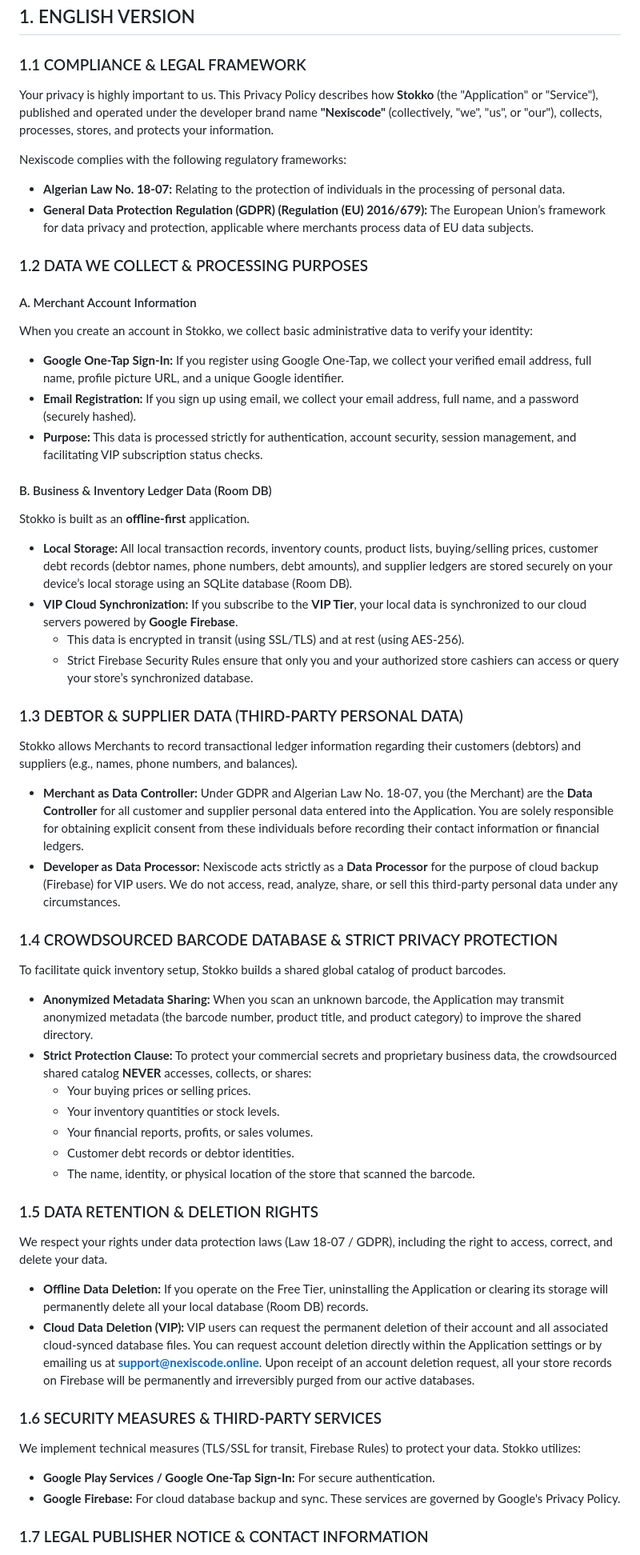
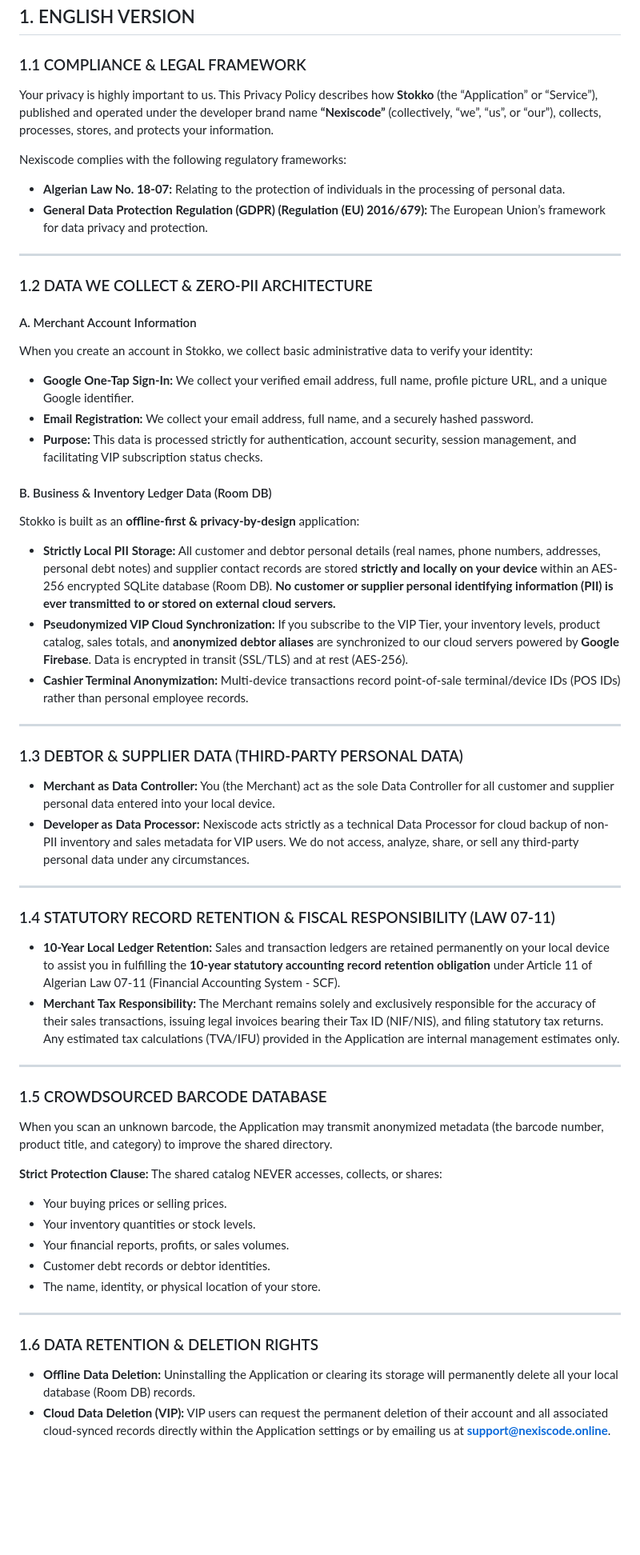
Before and after one commit to NexisCodeLabs/stokko-privacy, a Markdown page: stokko_privacy_policy.md, the part around one of its changes. Shown at 80% size. GitHub-like rendering; blank space fills up the shorter version.

```diff
--- a/stokko_privacy_policy.md
+++ b/stokko_privacy_policy.md
@@ -7,51 +7,55 @@
 ## 1. ENGLISH VERSION
 
 ### 1.1 COMPLIANCE & LEGAL FRAMEWORK
-Your privacy is highly important to us. This Privacy Policy describes how **Stokko** (the "Application" or "Service"), published and operated under the developer brand name **"Nexiscode"** (collectively, "we", "us", or "our"), collects, processes, stores, and protects your information.
+Your privacy is highly important to us. This Privacy Policy describes how **Stokko** (the “Application” or “Service”), published and operated under the developer brand name **“Nexiscode”** (collectively, “we”, “us”, or “our”), collects, processes, stores, and protects your information.
 
 Nexiscode complies with the following regulatory frameworks:
 * **Algerian Law No. 18-07:** Relating to the protection of individuals in the processing of personal data.
-* **General Data Protection Regulation (GDPR) (Regulation (EU) 2016/679):** The European Union’s framework for data privacy and protection, applicable where merchants process data of EU data subjects.
+* **General Data Protection Regulation (GDPR) (Regulation (EU) 2016/679):** The European Union’s framework for data privacy and protection.
 
-### 1.2 DATA WE COLLECT & PROCESSING PURPOSES
+---
+
+### 1.2 DATA WE COLLECT & ZERO-PII ARCHITECTURE
 
 #### A. Merchant Account Information
 When you create an account in Stokko, we collect basic administrative data to verify your identity:
-* **Google One-Tap Sign-In:** If you register using Google One-Tap, we collect your verified email address, full name, profile picture URL, and a unique Google identifier.
-* **Email Registration:** If you sign up using email, we collect your email address, full name, and a password (securely hashed).
+* **Google One-Tap Sign-In:** We collect your verified email address, full name, profile picture URL, and a unique Google identifier.
+* **Email Registration:** We collect your email address, full name, and a securely hashed password.
 * **Purpose:** This data is processed strictly for authentication, account security, session management, and facilitating VIP subscription status checks.
 
 #### B. Business & Inventory Ledger Data (Room DB)
-Stokko is built as an **offline-first** application.
-* **Local Storage:** All local transaction records, inventory counts, product lists, buying/selling prices, customer debt records (debtor names, phone numbers, debt amounts), and supplier ledgers are stored securely on your device’s local storage using an SQLite database (Room DB).
-* **VIP Cloud Synchronization:** If you subscribe to the **VIP Tier**, your local data is synchronized to our cloud servers powered by **Google Firebase**.
-  * This data is encrypted in transit (using SSL/TLS) and at rest (using AES-256).
-  * Strict Firebase Security Rules ensure that only you and your authorized store cashiers can access or query your store’s synchronized database.
+Stokko is built as an **offline-first & privacy-by-design** application:
+* **Strictly Local PII Storage:** All customer and debtor personal details (real names, phone numbers, addresses, personal debt notes) and supplier contact records are stored **strictly and locally on your device** within an AES-256 encrypted SQLite database (Room DB). **No customer or supplier personal identifying information (PII) is ever transmitted to or stored on external cloud servers.**
+* **Pseudonymized VIP Cloud Synchronization:** If you subscribe to the VIP Tier, your inventory levels, product catalog, sales totals, and **anonymized debtor aliases** are synchronized to our cloud servers powered by **Google Firebase**. Data is encrypted in transit (SSL/TLS) and at rest (AES-256).
+* **Cashier Terminal Anonymization:** Multi-device transactions record point-of-sale terminal/device IDs (POS IDs) rather than personal employee records.
+
+---
 
 ### 1.3 DEBTOR & SUPPLIER DATA (THIRD-PARTY PERSONAL DATA)
-Stokko allows Merchants to record transactional ledger information regarding their customers (debtors) and suppliers (e.g., names, phone numbers, and balances).
-* **Merchant as Data Controller:** Under GDPR and Algerian Law No. 18-07, you (the Merchant) are the **Data Controller** for all customer and supplier personal data entered into the Application. You are solely responsible for obtaining explicit consent from these individuals before recording their contact information or financial ledgers.
-* **Developer as Data Processor:** Nexiscode acts strictly as a **Data Processor** for the purpose of cloud backup (Firebase) for VIP users. We do not access, read, analyze, share, or sell this third-party personal data under any circumstances.
+* **Merchant as Data Controller:** You (the Merchant) act as the sole Data Controller for all customer and supplier personal data entered into your local device.
+* **Developer as Data Processor:** Nexiscode acts strictly as a technical Data Processor for cloud backup of non-PII inventory and sales metadata for VIP users. We do not access, analyze, share, or sell any third-party personal data under any circumstances.
 
-### 1.4 CROWDSOURCED BARCODE DATABASE & STRICT PRIVACY PROTECTION
-To facilitate quick inventory setup, Stokko builds a shared global catalog of product barcodes.
-* **Anonymized Metadata Sharing:** When you scan an unknown barcode, the Application may transmit anonymized metadata (the barcode number, product title, and product category) to improve the shared directory.
-* **Strict Protection Clause:** To protect your commercial secrets and proprietary business data, the crowdsourced shared catalog **NEVER** accesses, collects, or shares:
-  * Your buying prices or selling prices.
-  * Your inventory quantities or stock levels.
-  * Your financial reports, profits, or sales volumes.
-  * Customer debt records or debtor identities.
-  * The name, identity, or physical location of the store that scanned the barcode.
+---
 
-### 1.5 DATA RETENTION & DELETION RIGHTS
-We respect your rights under data protection laws (Law 18-07 / GDPR), including the right to access, correct, and delete your data.
-* **Offline Data Deletion:** If you operate on the Free Tier, uninstalling the Application or clearing its storage will permanently delete all your local database (Room DB) records.
-* **Cloud Data Deletion (VIP):** VIP users can request the permanent deletion of their account and all associated cloud-synced database files. You can request account deletion directly within the Application settings or by emailing us at **support@nexiscode.online**. Upon receipt of an account deletion request, all your store records on Firebase will be permanently and irreversibly purged from our active databases.
+### 1.4 STATUTORY RECORD RETENTION & FISCAL RESPONSIBILITY (LAW 07-11)
+* **10-Year Local Ledger Retention:** Sales and transaction ledgers are retained permanently on your local device to assist you in fulfilling the **10-year statutory accounting record retention obligation** under Article 11 of Algerian Law 07-11 (Financial Accounting System - SCF).
+* **Merchant Tax Responsibility:** The Merchant remains solely and exclusively responsible for the accuracy of their sales transactions, issuing legal invoices bearing their Tax ID (NIF/NIS), and filing statutory tax returns. Any estimated tax calculations (TVA/IFU) provided in the Application are internal management estimates only.
 
-### 1.6 SECURITY MEASURES & THIRD-PARTY SERVICES
-We implement technical measures (TLS/SSL for transit, Firebase Rules) to protect your data. Stokko utilizes:
-* **Google Play Services / Google One-Tap Sign-In:** For secure authentication.
-* **Google Firebase:** For cloud database backup and sync.
-These services are governed by Google's Privacy Policy.
+---
 
-### 1.7 LEGAL PUBLISHER NOTICE & CONTACT INFORMATION
+### 1.5 CROWDSOURCED BARCODE DATABASE
+When you scan an unknown barcode, the Application may transmit anonymized metadata (the barcode number, product title, and category) to improve the shared directory.
+
+**Strict Protection Clause:** The shared catalog NEVER accesses, collects, or shares:
+* Your buying prices or selling prices.
+* Your inventory quantities or stock levels.
+* Your financial reports, profits, or sales volumes.
+* Customer debt records or debtor identities.
+* The name, identity, or physical location of your store.
+
+---
+
+### 1.6 DATA RETENTION & DELETION RIGHTS
+* **Offline Data Deletion:** Uninstalling the Application or clearing its storage will permanently delete all your local database (Room DB) records.
+* **Cloud Data Deletion (VIP):** VIP users can request the permanent deletion of their account and all associated cloud-synced records directly within the Application settings or by emailing us at **support@nexiscode.online**.
+
```
Also changed, not shown: other parts of stokko_privacy_policy.md (+73 -77 lines).
